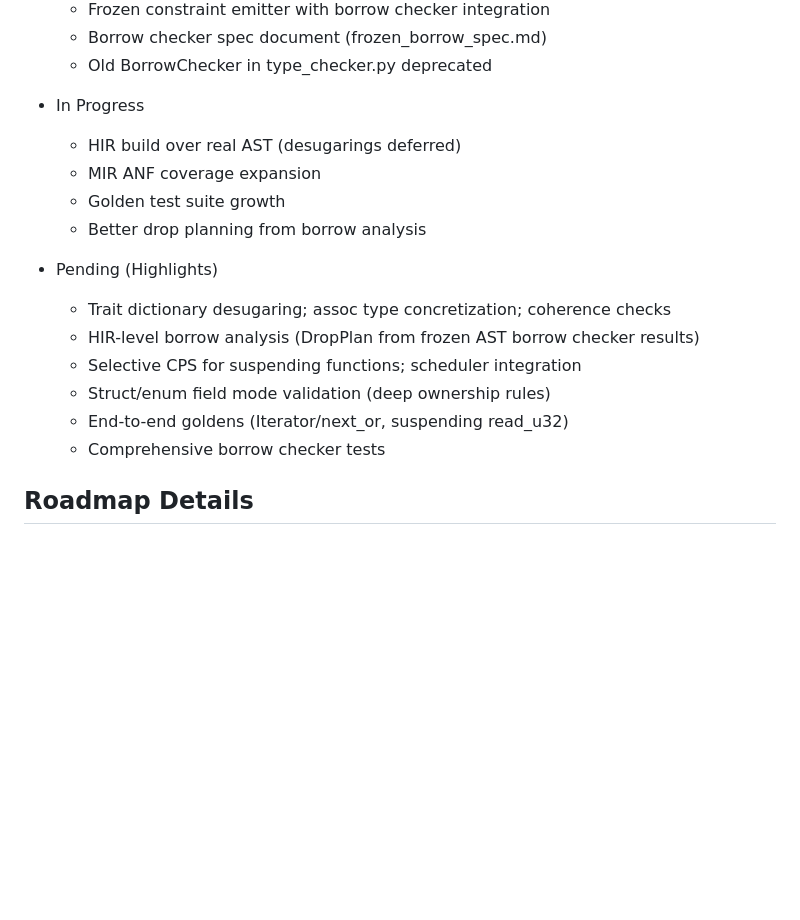
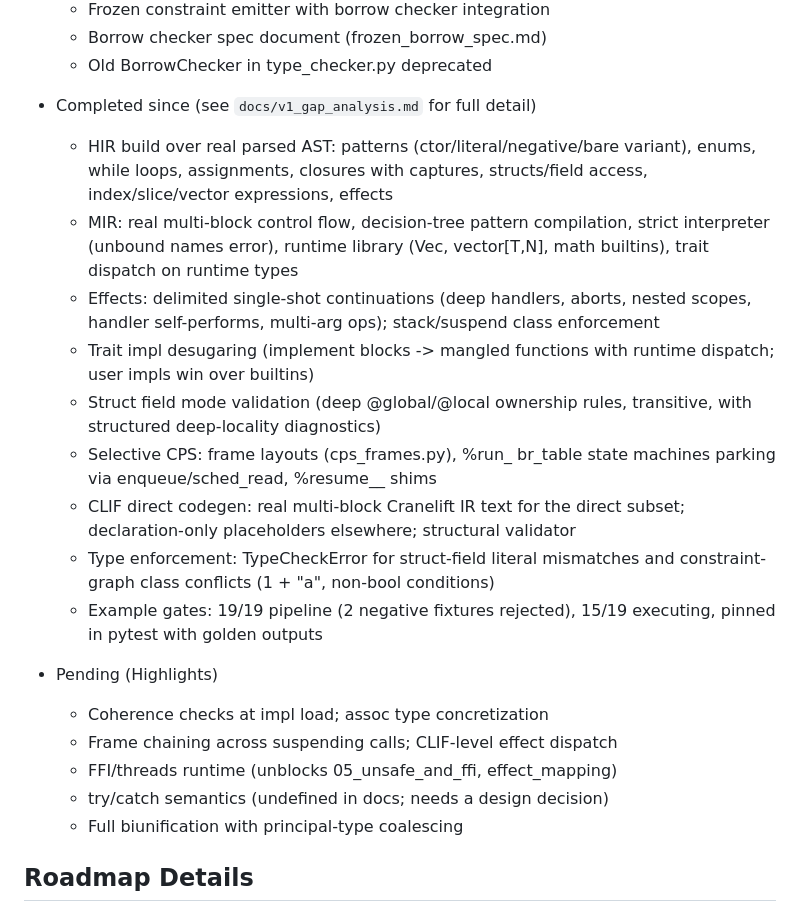
Before and after one commit to anoojpatel/metaxu, a Markdown page: docs/compiler_roadmap.md, the part around the change. GitHub-like rendering; blank space fills up the shorter version.

Commit message:
docs: add CLAUDE.md developer guide, refresh roadmap status snapshot

```diff
--- a/docs/compiler_roadmap.md
+++ b/docs/compiler_roadmap.md
@@ -45,19 +45,35 @@ This document tracks high-level goals, status, and pointers across the new Pytho
   - Borrow checker spec document (frozen_borrow_spec.md)
   - Old BorrowChecker in type_checker.py deprecated
 
-- In Progress
-  - HIR build over real AST (desugarings deferred)
-  - MIR ANF coverage expansion
-  - Golden test suite growth
-  - Better drop planning from borrow analysis
+- Completed since (see `docs/v1_gap_analysis.md` for full detail)
+  - HIR build over real parsed AST: patterns (ctor/literal/negative/bare
+    variant), enums, while loops, assignments, closures with captures,
+    structs/field access, index/slice/vector expressions, effects
+  - MIR: real multi-block control flow, decision-tree pattern compilation,
+    strict interpreter (unbound names error), runtime library (Vec,
+    vector[T,N], math builtins), trait dispatch on runtime types
+  - Effects: delimited single-shot continuations (deep handlers, aborts,
+    nested scopes, handler self-performs, multi-arg ops); stack/suspend
+    class enforcement
+  - Trait impl desugaring (implement blocks -> mangled functions with
+    runtime dispatch; user impls win over builtins)
+  - Struct field mode validation (deep @global/@local ownership rules,
+    transitive, with structured deep-locality diagnostics)
+  - Selective CPS: frame layouts (cps_frames.py), %run_<f> br_table state
+    machines parking via enqueue/sched_read, %resume_<f>_<k> shims
+  - CLIF direct codegen: real multi-block Cranelift IR text for the direct
+    subset; declaration-only placeholders elsewhere; structural validator
+  - Type enforcement: TypeCheckError for struct-field literal mismatches
+    and constraint-graph class conflicts (1 + "a", non-bool conditions)
+  - Example gates: 19/19 pipeline (2 negative fixtures rejected),
+    15/19 executing, pinned in pytest with golden outputs
 
 - Pending (Highlights)
-  - Trait dictionary desugaring; assoc type concretization; coherence checks
-  - HIR-level borrow analysis (DropPlan from frozen AST borrow checker results)
-  - Selective CPS for suspending functions; scheduler integration
-  - Struct/enum field mode validation (deep ownership rules)
-  - End-to-end goldens (Iterator/next_or, suspending read_u32)
-  - Comprehensive borrow checker tests
+  - Coherence checks at impl load; assoc type concretization
+  - Frame chaining across suspending calls; CLIF-level effect dispatch
+  - FFI/threads runtime (unblocks 05_unsafe_and_ffi, effect_mapping)
+  - try/catch semantics (undefined in docs; needs a design decision)
+  - Full biunification with principal-type coalescing
 
 ## Roadmap Details
 
```
Also changed, not shown: CLAUDE.md (added, +71 -0 lines).
